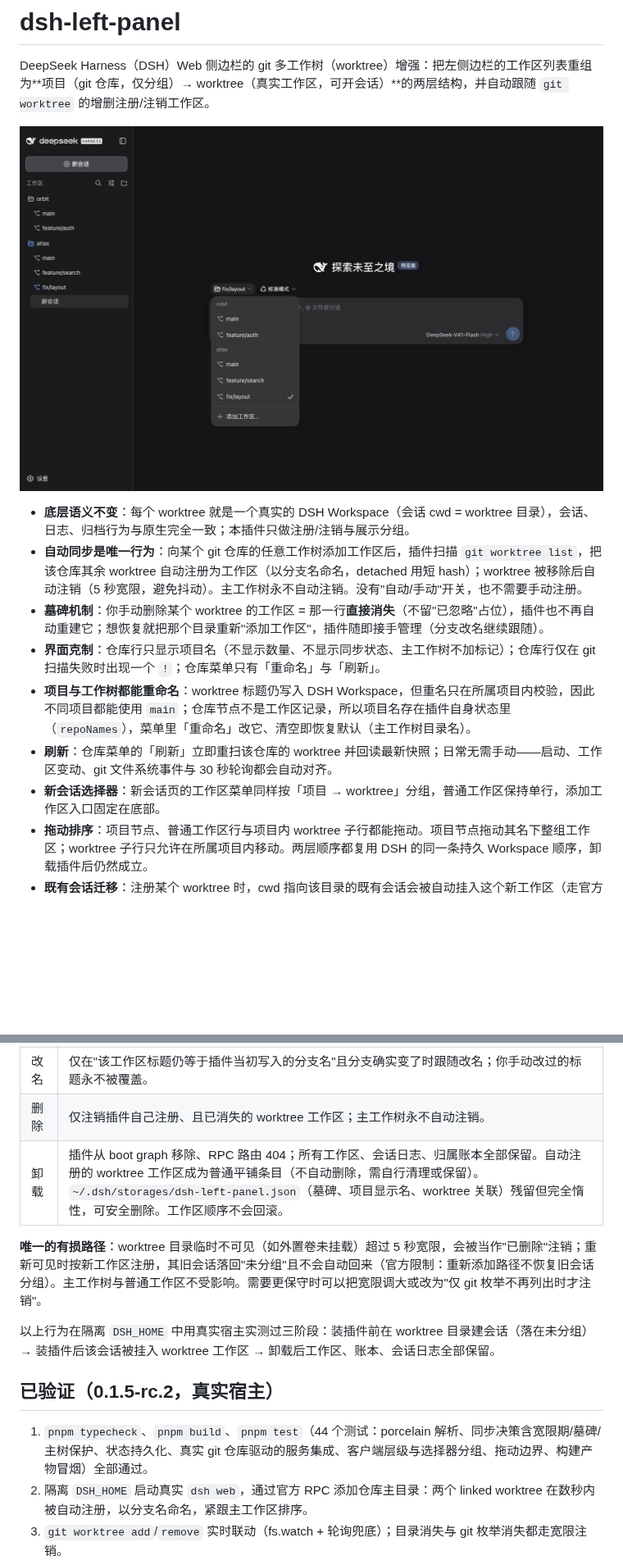
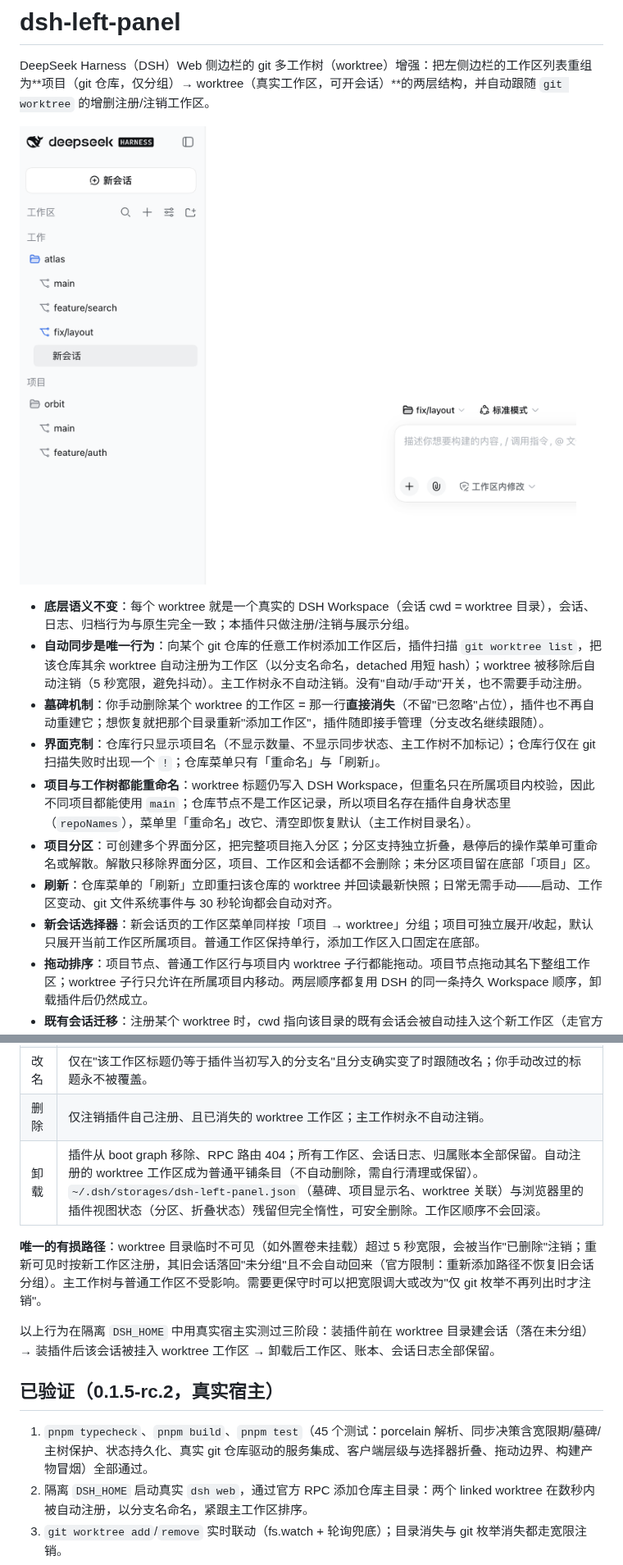
Before and after one commit to trynewthin/dsh-left-panel, a Markdown page: README.md, 2 parts joined by grey strips. Shown at 82% size. GitHub-like rendering; pictures changed too: docs/ui-demo.png; blank space fills up the shorter version.

```diff
--- a/README.md
+++ b/README.md
@@ -9,8 +9,9 @@ DeepSeek Harness（DSH）Web 侧边栏的 git 多工作树（worktree）增强
 - **墓碑机制**：你手动删除某个 worktree 的工作区 = 那一行**直接消失**（不留"已忽略"占位），插件也不再自动重建它；想恢复就把那个目录重新"添加工作区"，插件随即接手管理（分支改名继续跟随）。
 - **界面克制**：仓库行只显示项目名（不显示数量、不显示同步状态、主工作树不加标记）；仓库行仅在 git 扫描失败时出现一个 `!`；仓库菜单只有「重命名」与「刷新」。
 - **项目与工作树都能重命名**：worktree 标题仍写入 DSH Workspace，但重名只在所属项目内校验，因此不同项目都能使用 `main`；仓库节点不是工作区记录，所以项目名存在插件自身状态里（`repoNames`），菜单里「重命名」改它、清空即恢复默认（主工作树目录名）。
+- **项目分区**：可创建多个界面分区，把完整项目拖入分区；分区支持独立折叠，悬停后的操作菜单可重命名或解散。解散只移除界面分区，项目、工作区和会话都不会删除；未分区项目留在底部「项目」区。
 - **刷新**：仓库菜单的「刷新」立即重扫该仓库的 worktree 并回读最新快照；日常无需手动——启动、工作区变动、git 文件系统事件与 30 秒轮询都会自动对齐。
-- **新会话选择器**：新会话页的工作区菜单同样按「项目 → worktree」分组，普通工作区保持单行，添加工作区入口固定在底部。
+- **新会话选择器**：新会话页的工作区菜单同样按「项目 → worktree」分组；项目可独立展开/收起，默认只展开当前工作区所属项目。普通工作区保持单行，添加工作区入口固定在底部。
 - **拖动排序**：项目节点、普通工作区行与项目内 worktree 子行都能拖动。项目节点拖动其名下整组工作区；worktree 子行只允许在所属项目内移动。两层顺序都复用 DSH 的同一条持久 Workspace 顺序，卸载插件后仍然成立。
 - **既有会话迁移**：注册某个 worktree 时，cwd 指向该目录的既有会话会被自动挂入这个新工作区（走官方 `attachSession`，cwd 校验由官方保证无法挂错）。因此你过去在没有该工作区时于 worktree 目录里创建、一直躺在"未分组"里的会话，安装后会直接出现在对应的 worktree 下——会话日志不动，只是归属到正确分组。
 - **保留原生交互**：本插件的整体替换基于官方 `ui-workspace` 浏览器（派生自 `@deepseek-ai/dsh-client-ui-workspace` 0.1.5-rc.2，MIT），展开/折叠、搜索、会话打开、重命名/删除、fork、归档、拖拽排序、单列表模式等全部保留。
@@ -29,7 +30,7 @@ DeepSeek Harness（DSH）Web 侧边栏的 git 多工作树（worktree）增强
 | 迁移 | cwd 指向新注册 worktree 的既有会话被挂入该工作区（原先显示在"未分组"）。会话 id、日志、cwd 都不变。 |
 | 改名 | 仅在"该工作区标题仍等于插件当初写入的分支名"且分支确实变了时跟随改名；你手动改过的标题永不被覆盖。 |
 | 删除 | 仅注销插件自己注册、且已消失的 worktree 工作区；主工作树永不自动注销。 |
-| 卸载 | 插件从 boot graph 移除、RPC 路由 404；所有工作区、会话日志、归属账本全部保留。自动注册的 worktree 工作区成为普通平铺条目（不自动删除，需自行清理或保留）。`~/.dsh/storages/dsh-left-panel.json`（墓碑、项目显示名、worktree 关联）残留但完全惰性，可安全删除。工作区顺序不会回滚。 |
+| 卸载 | 插件从 boot graph 移除、RPC 路由 404；所有工作区、会话日志、归属账本全部保留。自动注册的 worktree 工作区成为普通平铺条目（不自动删除，需自行清理或保留）。`~/.dsh/storages/dsh-left-panel.json`（墓碑、项目显示名、worktree 关联）与浏览器里的插件视图状态（分区、折叠状态）残留但完全惰性，可安全删除。工作区顺序不会回滚。 |
 
 **唯一的有损路径**：worktree 目录临时不可见（如外置卷未挂载）超过 5 秒宽限，会被当作"已删除"注销；重新可见时按新工作区注册，其旧会话落回"未分组"且不会自动回来（官方限制：重新添加路径不恢复旧会话分组）。主工作树与普通工作区不受影响。需要更保守时可以把宽限调大或改为"仅 git 枚举不再列出时才注销"。
 
@@ -37,7 +38,7 @@ DeepSeek Harness（DSH）Web 侧边栏的 git 多工作树（worktree）增强
 
 ## 已验证（0.1.5-rc.2，真实宿主）
 
-1. `pnpm typecheck`、`pnpm build`、`pnpm test`（44 个测试：porcelain 解析、同步决策含宽限期/墓碑/主树保护、状态持久化、真实 git 仓库驱动的服务集成、客户端层级与选择器分组、拖动边界、构建产物冒烟）全部通过。
+1. `pnpm typecheck`、`pnpm build`、`pnpm test`（45 个测试：porcelain 解析、同步决策含宽限期/墓碑/主树保护、状态持久化、真实 git 仓库驱动的服务集成、客户端层级与选择器折叠、拖动边界、构建产物冒烟）全部通过。
 2. 隔离 `DSH_HOME` 启动真实 `dsh web`，通过官方 RPC 添加仓库主目录：两个 linked worktree 在数秒内被自动注册，以分支名命名，紧跟主工作区排序。
 3. `git worktree add`/`remove` 实时联动（fs.watch + 轮询兜底）；目录消失与 git 枚举消失都走宽限注销。
 4. 手动删除 worktree 工作区 → 那一行立即消失且不再自动重建（宿主实测：工作区列表保持干净）；把该目录重新添加回来 → 墓碑自动清除，插件重新接管（分支改名继续跟随）。
```
Also changed, not shown: other parts of README.md (+1 -1 lines), 12 other files.
